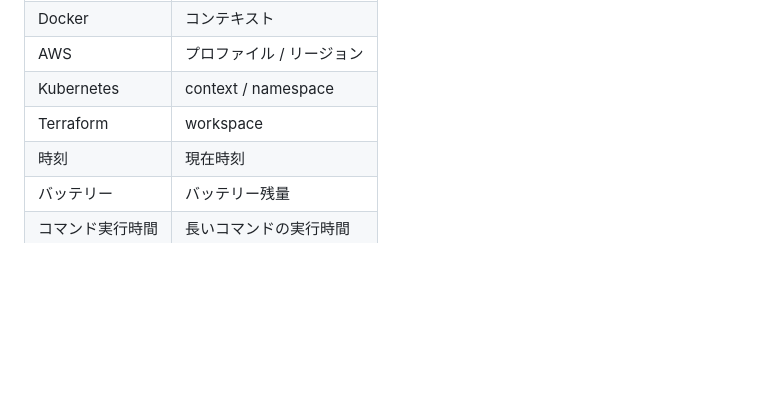
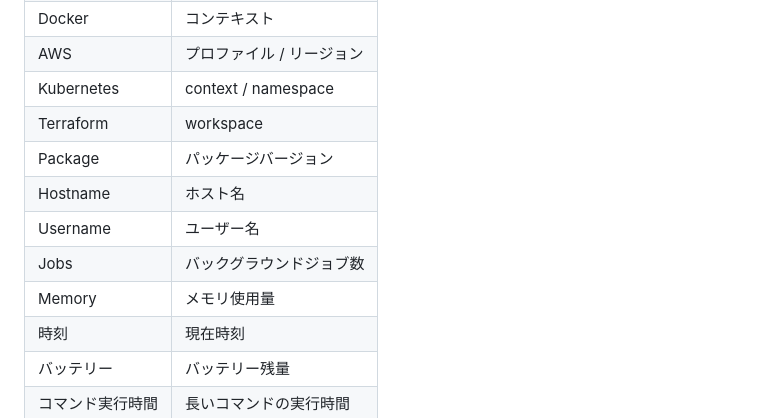
Before and after one commit to oku3san/dotfiles-creator, a Markdown page: README.md, the part around one of its changes. GitHub-like rendering; blank space fills up the shorter version.

```diff
--- a/README.md
+++ b/README.md
@@ -46,6 +69,11 @@
 | AWS | プロファイル / リージョン |
 | Kubernetes | context / namespace |
 | Terraform | workspace |
+| Package | パッケージバージョン |
+| Hostname | ホスト名 |
+| Username | ユーザー名 |
+| Jobs | バックグラウンドジョブ数 |
+| Memory | メモリ使用量 |
 | 時刻 | 現在時刻 |
 | バッテリー | バッテリー残量 |
 | コマンド実行時間 | 長いコマンドの実行時間 |
```
Also changed, not shown: other parts of README.md (+65 -7 lines).
